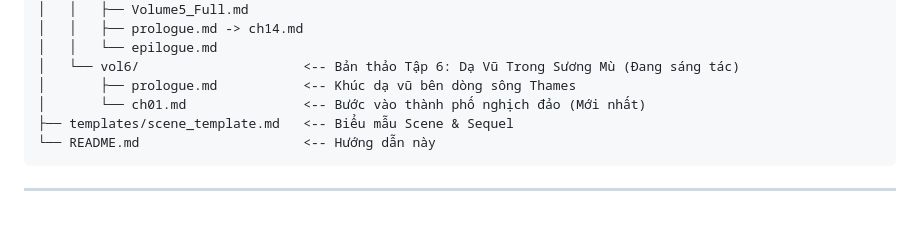
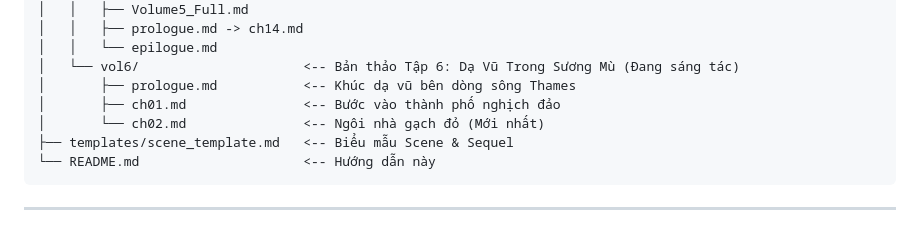
Before and after one commit to HungPD0726/Arrchirio-The-Seventh-Gate, a Markdown page: README.md, the part around the change. Drawn GitHub-style.

Commit message:
feat(vol6): Write Chapter 2 — Ngôi Nhà Gạch Đỏ (Team splits up, Dienne & Louisa navigate East London, discover humble brick house with family graves, hear mother's lullaby sung from inside)

````diff
--- a/README.md
+++ b/README.md
@@ -53,7 +53,8 @@ mylightnovel/
 │   │   └── epilogue.md
 │   └── vol6/                     <-- Bản thảo Tập 6: Dạ Vũ Trong Sương Mù (Đang sáng tác)
 │       ├── prologue.md           <-- Khúc dạ vũ bên dòng sông Thames
-│       └── ch01.md               <-- Bước vào thành phố nghịch đảo (Mới nhất)
+│       ├── ch01.md               <-- Bước vào thành phố nghịch đảo
+│       └── ch02.md               <-- Ngôi nhà gạch đỏ (Mới nhất)
 ├── templates/scene_template.md   <-- Biểu mẫu Scene & Sequel
 └── README.md                     <-- Hướng dẫn này
 ```
````
Also changed, not shown: chapters/vol6/ch02.md (added, +127 -0 lines).
